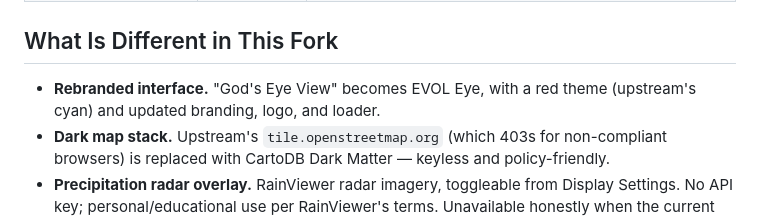
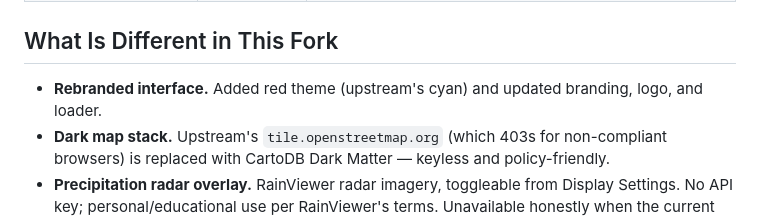
Before and after one commit to R0U5/Evol-Eye, a Markdown page: README.md, the part around the change. GitHub-like rendering.

Commit message:
Revamp branding and interface theme in README
Updated branding and theme for the interface, changing from cyan to red. Improved address search normalization and replaced the map stack with a more compliant option.

```diff
--- a/README.md
+++ b/README.md
@@ -24,7 +24,7 @@ EVOL Eye is an independent fork of [God's Eye View](https://github.com/bilawalsi
 
 ## What Is Different in This Fork
 
-- **Rebranded interface.** "God's Eye View" becomes EVOL Eye, with a red theme (upstream's cyan) and updated branding, logo, and loader.
+- **Rebranded interface.** Added red theme (upstream's cyan) and updated branding, logo, and loader.
 - **Dark map stack.** Upstream's `tile.openstreetmap.org` (which 403s for non-compliant browsers) is replaced with CartoDB Dark Matter — keyless and policy-friendly.
 - **Precipitation radar overlay.** RainViewer radar imagery, toggleable from Display Settings. No API key; personal/educational use per RainViewer's terms. Unavailable honestly when the current map stack cannot render it.
 - **Public CCTV layer.** Sweep controls, click-to-focus camera flights, and a health-aware projection runtime: cameras serving live MJPG streams auto-upgrade to live feeds; unreachable cameras show a clear "no signal" state instead of failing silently.
```
